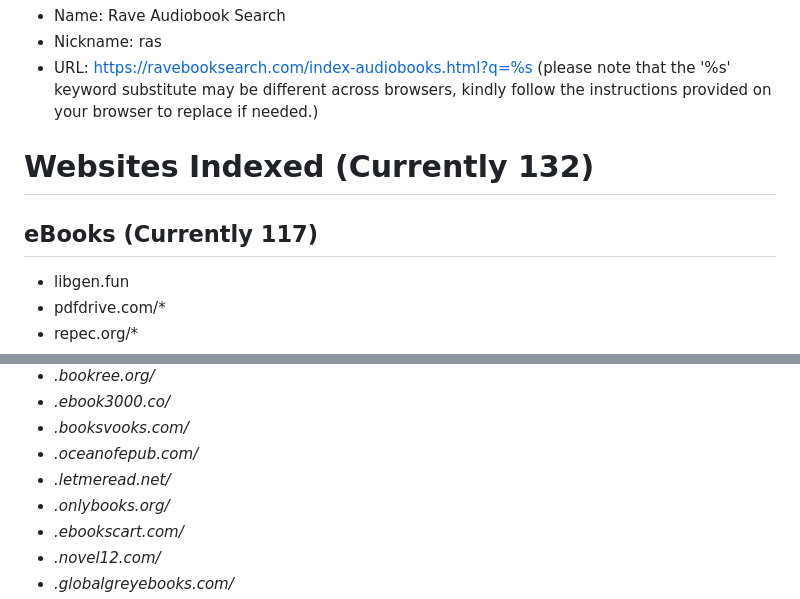
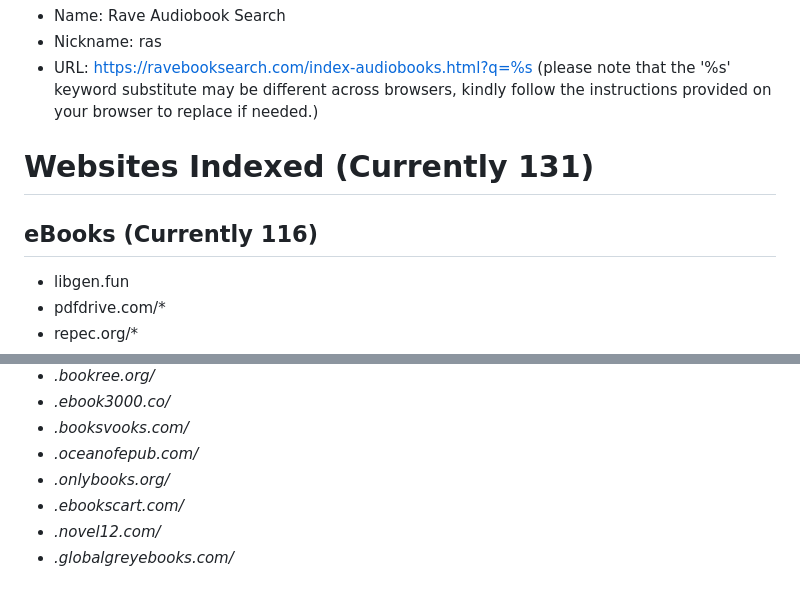
Before and after one commit to IdleEndeavor/booksearch, a Markdown page: README.md, 2 parts joined by grey strips. GitHub-like rendering.

Commit message:
Removed letmeread.net

```diff
--- a/README.md
+++ b/README.md
@@ -28,8 +28,8 @@ All of the websites listed and indexed by the Rave Book Search Engine have been
   - Nickname: ras
   - URL: https://ravebooksearch.com/index-audiobooks.html?q=%s (please note that the '%s' keyword substitute may be different across browsers, kindly follow the instructions provided on your browser to replace if needed.)
 
-# Websites Indexed (Currently 132)
-## eBooks (Currently 117)
+# Websites Indexed (Currently 131)
+## eBooks (Currently 116)
 - libgen.fun
 - pdfdrive.com/*
 - repec.org/*
@@ -100,7 +100,6 @@ All of the websites listed and indexed by the Rave Book Search Engine have been
 - *.ebook3000.co/*
 - *.booksvooks.com/*
 - *.oceanofepub.com/*
-- *.letmeread.net/*
 - *.onlybooks.org/*
 - *.ebookscart.com/*
 - *.novel12.com/*
```
